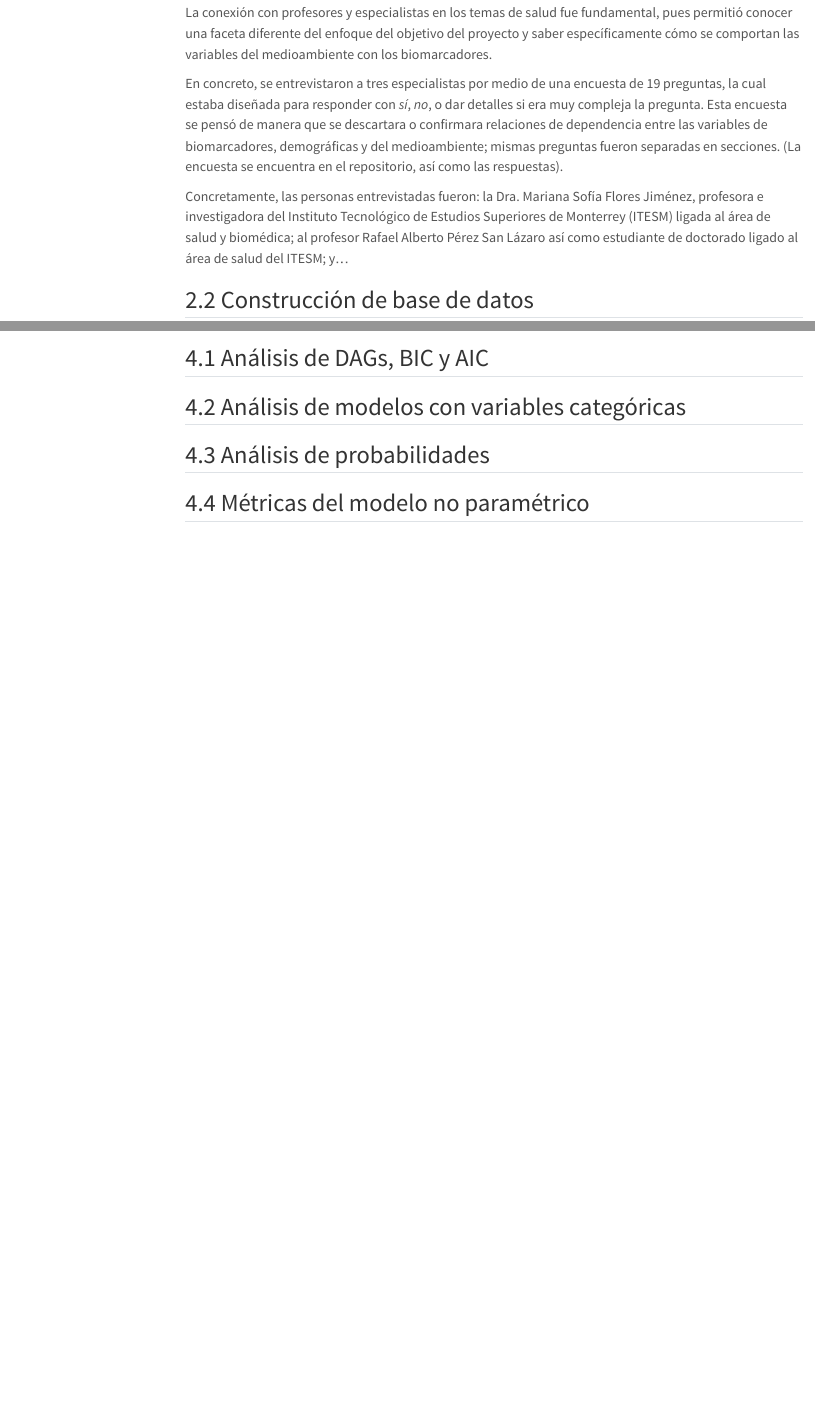
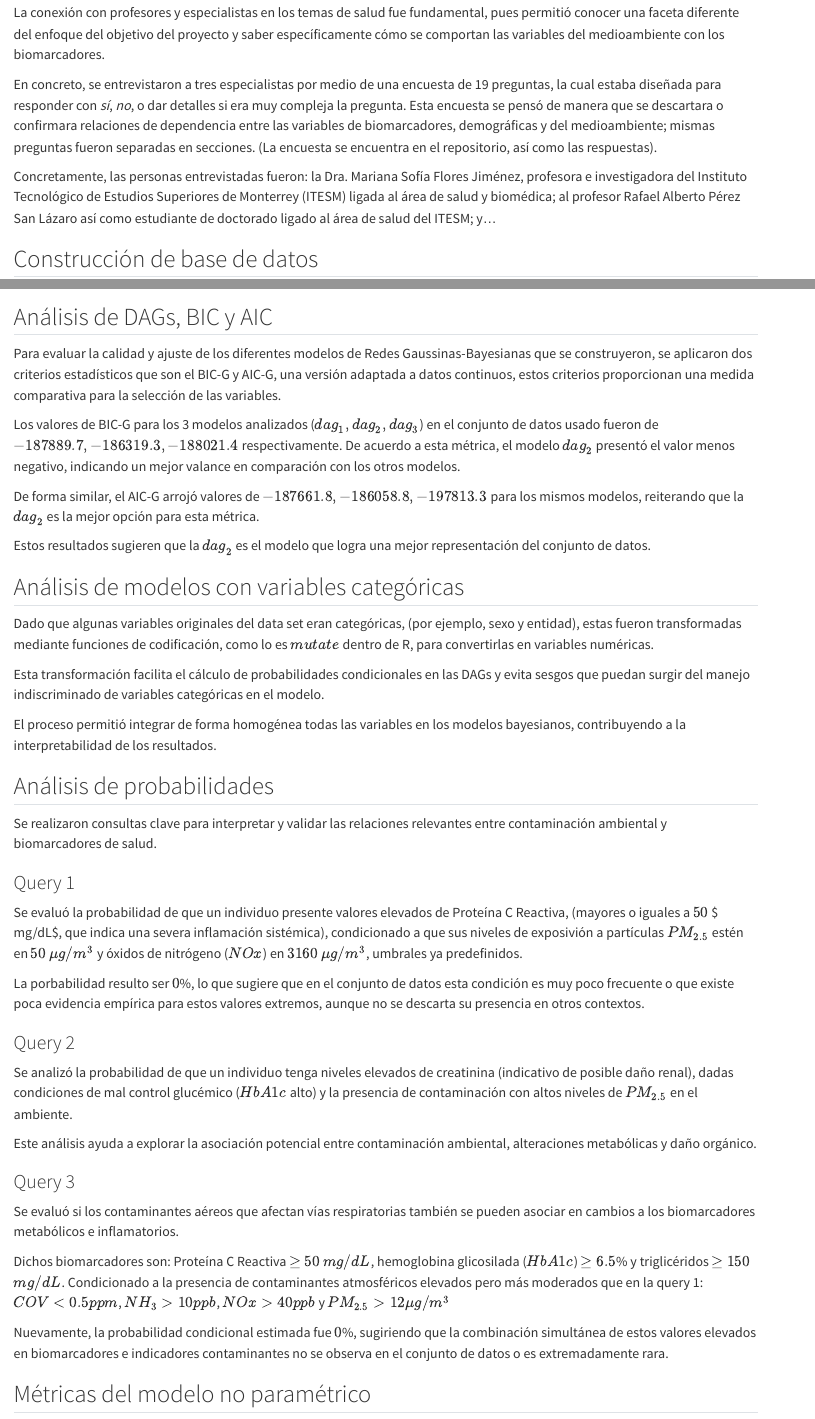
Before and after one commit to ValVel0/situacion_problema-dag_gauss, a Quarto document (Artículo_2_Final.qmd): the page in a window 1100 px wide, from 650 px down before the commit and from 1590 px down after it, so that both start at the same text, and a second part further down, joined at a grey line. Rendered offline with R 4.5, knitr and Pandoc in place of Quarto, with nearby package versions; menus at the side of the page are left out.

Commit message:
Se hizo la parte análisis de las dags, bic, aic, análisis de modelos con variables categóricas, y la parte de las probabilidades de las queries.

```diff
--- a/Artículo_2_Final.qmd
+++ b/Artículo_2_Final.qmd
@@ -173,9 +173,45 @@ procedimiento fue la modelación de la estructura de la GBN.
 
 ## Análisis de DAGs, BIC y AIC
 
+Para evaluar la calidad y ajuste de los diferentes modelos de Redes Gaussinas-Bayesianas que se construyeron, se aplicaron dos criterios estadísticos que son el BIC-G y AIC-G, una versión adaptada a datos continuos, estos criterios proporcionan una medida comparativa para la selección de las variables.
+
+Los valores de BIC-G para los 3 modelos analizados (${dag}_{1}, {dag}_{2}, {dag}_{3}$) en el conjunto de datos usado fueron de $-187889.7, -186319.3, -188021.4$ respectivamente. De acuerdo a esta métrica, el modelo ${dag}_{2}$ presentó el valor menos negativo, indicando un mejor valance en comparación con los otros modelos.
+
+De forma similar, el AIC-G arrojó valores de $-187661.8, -186058.8, -197813.3$ para los mismos modelos, reiterando que la ${dag}_{2}$ es la mejor opción para esta métrica.
+
+Estos resultados sugieren que la ${dag}_{2}$ es el modelo que logra una mejor representación del conjunto de datos.
+
 ## Análisis de modelos con variables categóricas
 
+Dado que algunas variables originales del data set eran categóricas, (por ejemplo, sexo y entidad), estas fueron transformadas mediante funciones de codificación, como lo es $mutate$ dentro de R, para convertirlas en variables numéricas.
+
+Esta transformación facilita el cálculo de probabilidades condicionales en las DAGs y evita sesgos que puedan surgir del manejo indiscriminado de variables categóricas en el modelo.
+
+El proceso permitió integrar de forma homogénea todas las variables en los modelos bayesianos, contribuyendo a la interpretabilidad de los resultados.
+
 ## Análisis de probabilidades
+
+Se realizaron consultas clave para interpretar y validar las relaciones relevantes entre contaminación ambiental y biomarcadores de salud.
+
+### Query 1
+
+Se evaluó la probabilidad de que un individuo presente valores elevados de Proteína C Reactiva, (mayores o iguales a $50$ $ mg/dL$, que indica una severa inflamación sistémica), condicionado a que sus niveles de exposivión a partículas ${PM}_{2.5}$ estén en $50$ $\mu g/m^3$ y óxidos de nitrógeno ($NOx$) en $3160$ $\mu g/m^3$, umbrales ya predefinidos.
+
+La porbabilidad resulto ser $0$%, lo que sugiere que en el conjunto de datos esta condición es muy poco frecuente o que existe poca evidencia empírica para estos valores extremos, aunque no se descarta su presencia en otros contextos.
+
+### Query 2
+
+Se analizó la probabilidad de que un individuo tenga niveles elevados de creatinina (indicativo de posible daño renal), dadas condiciones de mal control glucémico ($HbA1c$ alto) y la presencia de contaminación con altos niveles de ${PM}_{2.5}$ en el ambiente.
+
+Este análisis ayuda a explorar la asociación potencial entre contaminación ambiental, alteraciones metabólicas y daño orgánico.
+
+### Query 3
+
+Se evaluó si los contaminantes aéreos que afectan vías respiratorias también se pueden asociar en cambios a los biomarcadores metabólicos e inflamatorios.
+
+Dichos biomarcadores son: Proteína C Reactiva $\geq$ $50$ $mg/dL$, hemoglobina glicosilada ($HbA1c$) $\geq$ $6.5$% y triglicéridos $\geq$ $150$ $mg/dL$. Condicionado a la presencia de contaminantes atmosféricos elevados pero más moderados que en la query 1: $COV < 0.5 ppm$, $NH_3 > 10 ppb$, $NOx > 40 ppb$ y ${PM}_{2.5} > 12 \mu g/m^3$
+
+Nuevamente, la probabilidad condicional estimada fue $0$%, sugiriendo que la combinación simultánea de estos valores elevados en biomarcadores e indicadores contaminantes no se observa en el conjunto de datos o es extremadamente rara.
 
 ## Métricas del modelo no paramétrico
 
```
Also changed, not shown: Artículo_2_Final.qmd (2 more changed lines).
